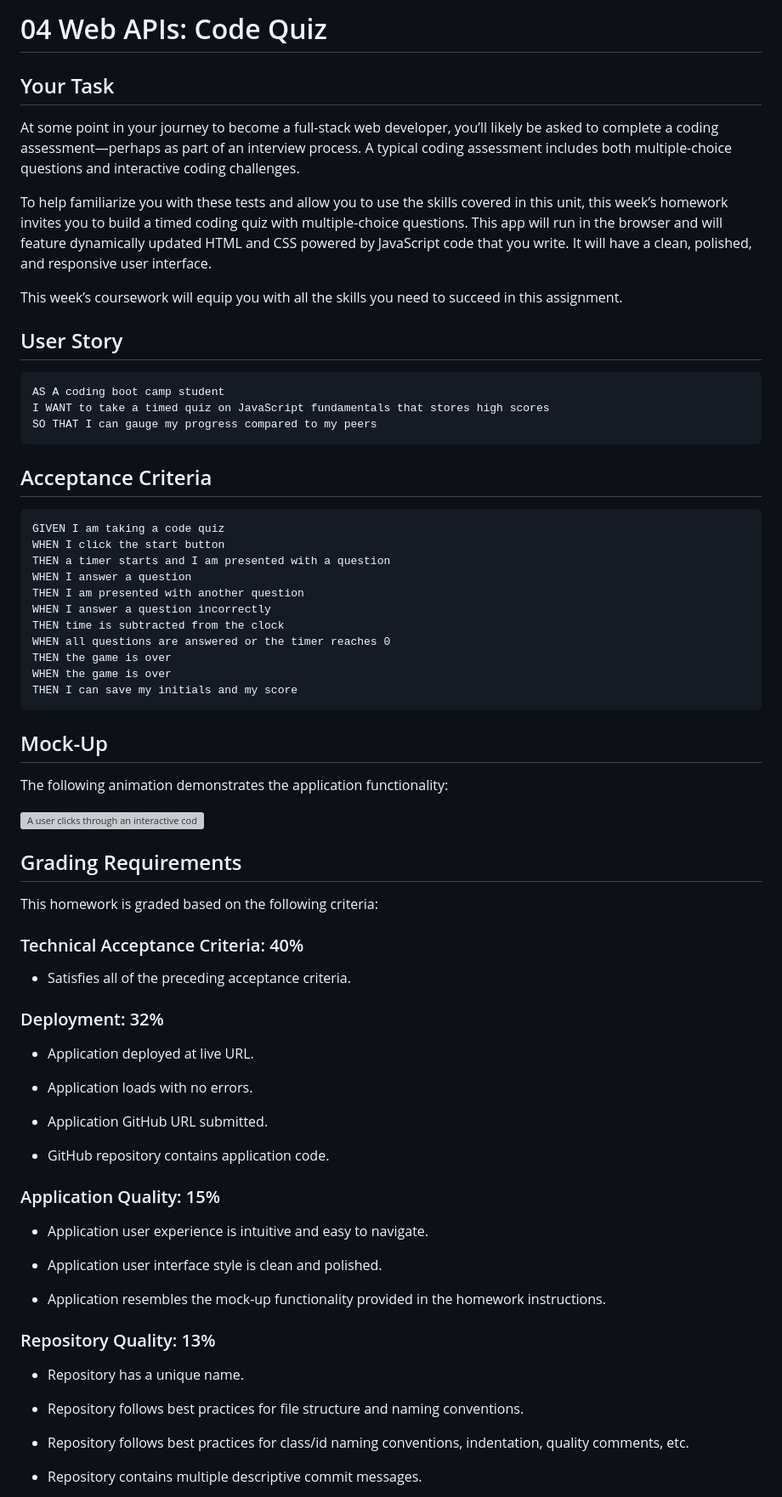
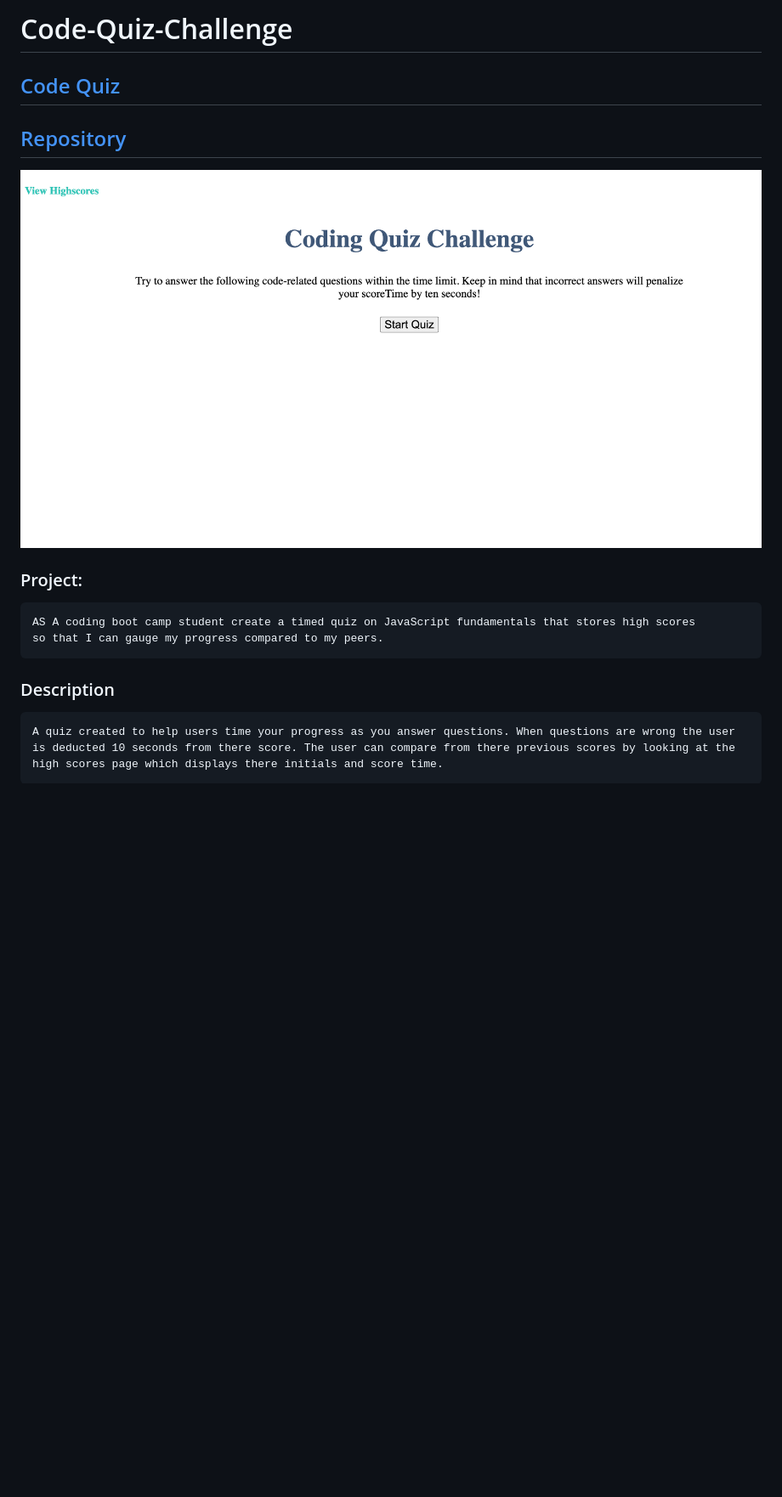
Before and after one commit to JosieMald/coding-quiz, a Markdown page: README.md, the part around the change printed below. Shown: that part at 85% size. Drawn GitHub-style; pictures changed too: assets/imgs/coding-quiz-SS.png (added); blank space fills up the shorter version; grey boxes are pictures that could not be loaded.

Commit message:
added screenshot of page and updated readME.

````diff
--- a/README.md
+++ b/README.md
@@ -1,76 +1,18 @@
-# 04 Web APIs: Code Quiz
+# Code-Quiz-Challenge
 
-## Your Task
+## [Code Quiz](https://josiemald.github.io/coding-quiz/)
 
-At some point in your journey to become a full-stack web developer, you’ll likely be asked to complete a coding assessment&mdash;perhaps as part of an interview process. A typical coding assessment includes both multiple-choice questions and interactive coding challenges.
+## [Repository](https://github.com/JosieMald/coding-quiz)
 
-To help familiarize you with these tests and allow you to use the skills covered in this unit, this week’s homework invites you to build a timed coding quiz with multiple-choice questions. This app will run in the browser and will feature dynamically updated HTML and CSS powered by JavaScript code that you write. It will have a clean, polished, and responsive user interface.
+![Code Quiz Site!](assets/imgs/coding-quiz-SS.png)
 
-This week’s coursework will equip you with all the skills you need to succeed in this assignment.
-
-## User Story
-
+### Project:
 ```
-AS A coding boot camp student
-I WANT to take a timed quiz on JavaScript fundamentals that stores high scores
-SO THAT I can gauge my progress compared to my peers
+AS A coding boot camp student create a timed quiz on JavaScript fundamentals that stores high scores
+so that I can gauge my progress compared to my peers.
 ```
 
-## Acceptance Criteria
-
+### Description
 ```
-GIVEN I am taking a code quiz
-WHEN I click the start button
-THEN a timer starts and I am presented with a question
-WHEN I answer a question
-THEN I am presented with another question
-WHEN I answer a question incorrectly
-THEN time is subtracted from the clock
-WHEN all questions are answered or the timer reaches 0
-THEN the game is over
-WHEN the game is over
-THEN I can save my initials and my score
+A quiz created to help users time your progress as you answer questions. When questions are wrong the user is deducted 10 seconds from there score. The user can compare from there previous scores by looking at the high scores page which displays there initials and score time.
 ```
-
-## Mock-Up
-
-The following animation demonstrates the application functionality:
-
-![A user clicks through an interactive coding quiz, then enters initials to save the high score before resetting and starting over.](./Assets/04-web-apis-homework-demo.gif)
-
-## Grading Requirements
-
-This homework is graded based on the following criteria:
-
-### Technical Acceptance Criteria: 40%
-
-* Satisfies all of the preceding acceptance criteria.
-
-### Deployment: 32%
-
-* Application deployed at live URL.
-
-* Application loads with no errors.
-
-* Application GitHub URL submitted.
-
-* GitHub repository contains application code.
-
-### Application Quality: 15%
-
-* Application user experience is intuitive and easy to navigate.
-
-* Application user interface style is clean and polished.
-
-* Application resembles the mock-up functionality provided in the homework instructions.
-
-### Repository Quality: 13%
-
-* Repository has a unique name.
-
-* Repository follows best practices for file structure and naming conventions.
-
-* Repository follows best practices for class/id naming conventions, indentation, quality comments, etc.
-
-* Repository contains multiple descriptive commit messages.
-
````
Also changed, not shown: other parts of README.md (+0 -13 lines).
